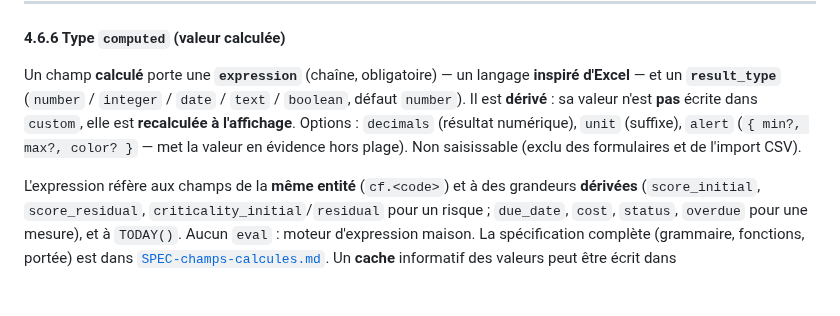
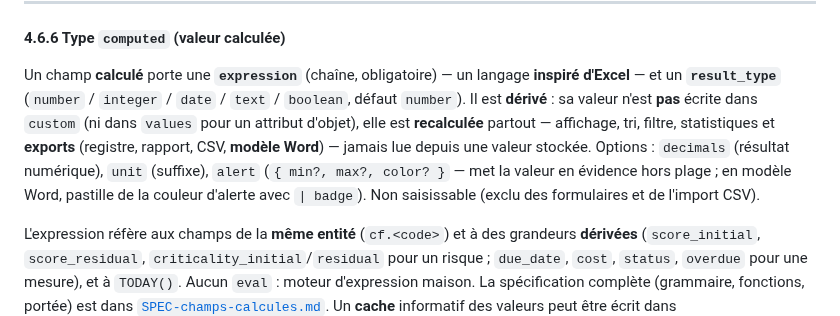
Before and after one commit to StephaneV/Risk-Analysis-Editor, a Markdown page: specs/SPEC-format-analyse-risque.md, the part around the change. Rendered like a GitHub page; blank space fills up the shorter version.

```diff
--- a/specs/SPEC-format-analyse-risque.md
+++ b/specs/SPEC-format-analyse-risque.md
@@ -323,9 +323,11 @@ colorée** (couleur du niveau). Voir la spécification dédiée [`SPEC-champs-ca
 
 Un champ **calculé** porte une **`expression`** (chaîne, obligatoire) — un langage **inspiré d'Excel** — et
 un **`result_type`** (`number` / `integer` / `date` / `text` / `boolean`, défaut `number`). Il est
-**dérivé** : sa valeur n'est **pas** écrite dans `custom`, elle est **recalculée à l'affichage**. Options :
-`decimals` (résultat numérique), `unit` (suffixe), `alert` (`{ min?, max?,
-color? }` — met la valeur en évidence hors plage). Non saisissable (exclu des formulaires et de l'import CSV).
+**dérivé** : sa valeur n'est **pas** écrite dans `custom` (ni dans `values` pour un attribut d'objet), elle
+est **recalculée** partout — affichage, tri, filtre, statistiques et **exports** (registre, rapport, CSV,
+**modèle Word**) — jamais lue depuis une valeur stockée. Options : `decimals` (résultat numérique), `unit`
+(suffixe), `alert` (`{ min?, max?, color? }` — met la valeur en évidence hors plage ; en modèle Word,
+pastille de la couleur d'alerte avec `| badge`). Non saisissable (exclu des formulaires et de l'import CSV).
 
 L'expression réfère aux champs de la **même entité** (`cf.<code>`) et à des grandeurs **dérivées**
 (`score_initial`, `score_residual`, `criticality_initial`/`residual` pour un risque ; `due_date`, `cost`,
```
Also changed, not shown: specs/SPEC-champs-calcules.md (+4 -2 lines), specs/SPEC-rapport-modele-word.md (+9 -7 lines).
